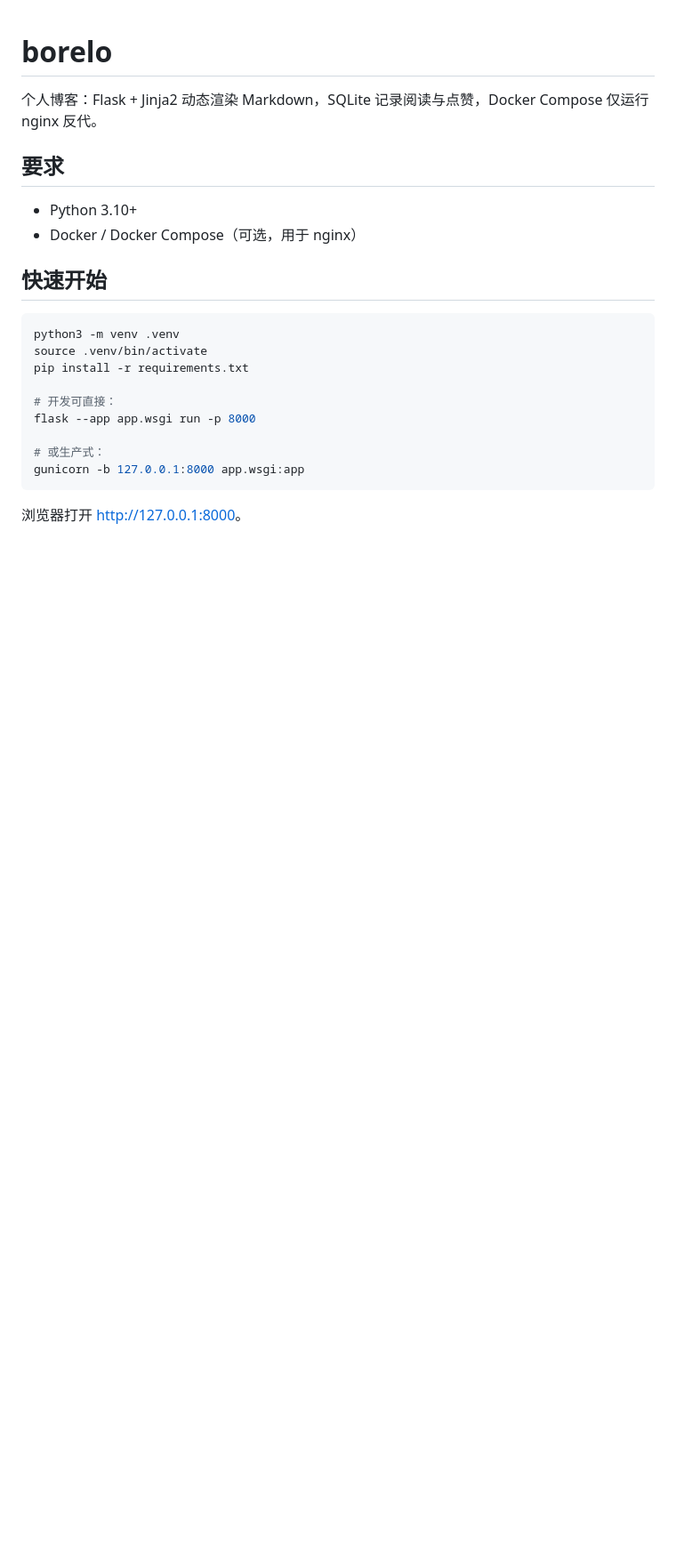
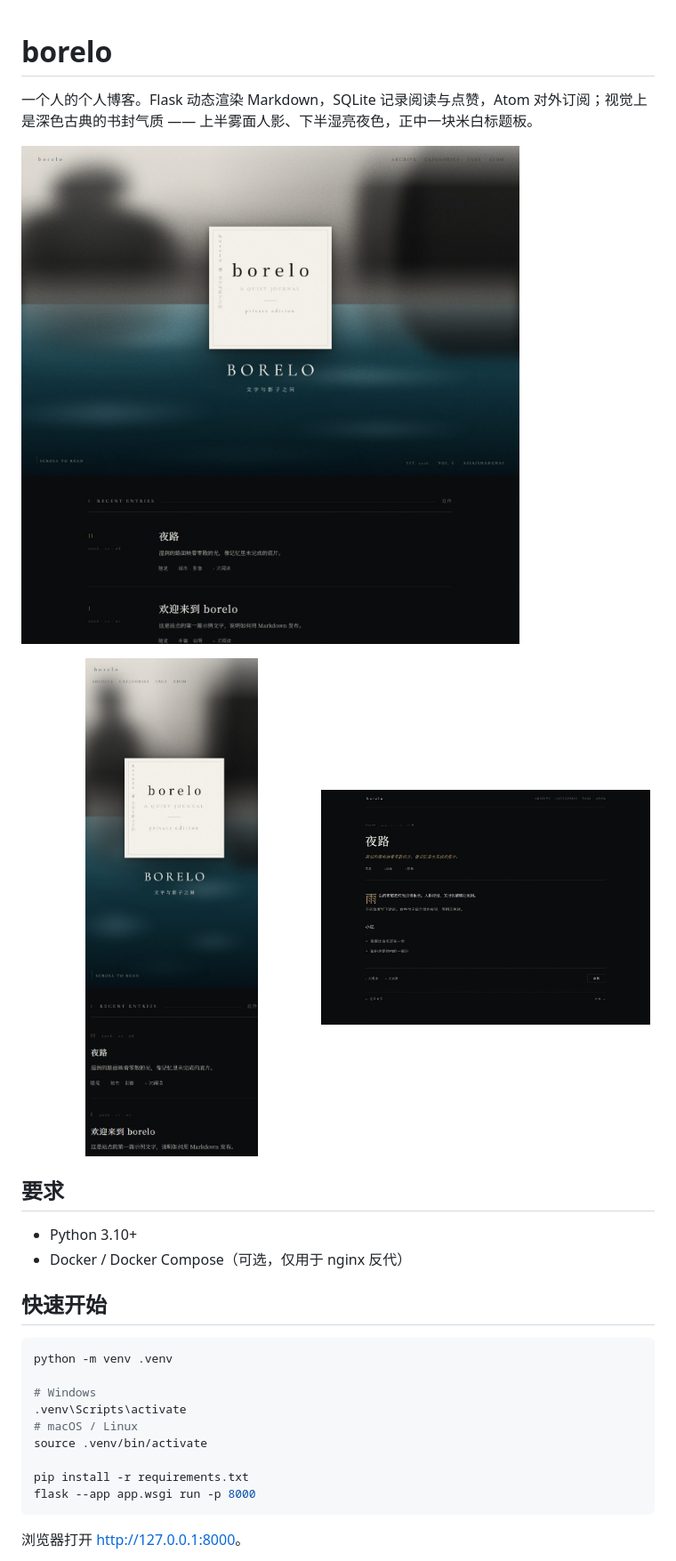
Before and after one commit to rainbowist77/borelo, a Markdown page: README.md, the part around one of its changes. Shown at 89% size. GitHub-like rendering; pictures changed too: docs/preview-home.jpg (added), docs/preview-mobile.jpg (added), docs/preview-post.jpg (added); blank space fills up the shorter version.

````diff
--- a/README.md
+++ b/README.md
@@ -1,24 +1,31 @@
 # borelo
 
-个人博客：Flask + Jinja2 动态渲染 Markdown，SQLite 记录阅读与点赞，Docker Compose 仅运行 nginx 反代。
+一个人的个人博客。Flask 动态渲染 Markdown，SQLite 记录阅读与点赞，Atom 对外订阅；视觉上是深色古典的书封气质 —— 上半雾面人影、下半湿亮夜色，正中一块米白标题板。
+
+![首页](docs/preview-home.jpg)
+
+<p align="center">
+  <img src="docs/preview-mobile.jpg" width="46%" alt="移动端首页">
+  <img src="docs/preview-post.jpg" width="52%" alt="文章页">
+</p>
 
 ## 要求
 
 - Python 3.10+
-- Docker / Docker Compose（可选，用于 nginx）
+- Docker / Docker Compose（可选，仅用于 nginx 反代）
 
 ## 快速开始
 
 ```bash
-python3 -m venv .venv
+python -m venv .venv
+
+# Windows
+.venv\Scripts\activate
+# macOS / Linux
 source .venv/bin/activate
+
 pip install -r requirements.txt
-
-# 开发可直接：
 flask --app app.wsgi run -p 8000
-
-# 或生产式：
-gunicorn -b 127.0.0.1:8000 app.wsgi:app
 ```
 
 浏览器打开 <http://127.0.0.1:8000>。
````
Also changed, not shown: other parts of README.md (+93 -13 lines), 17 other files.
